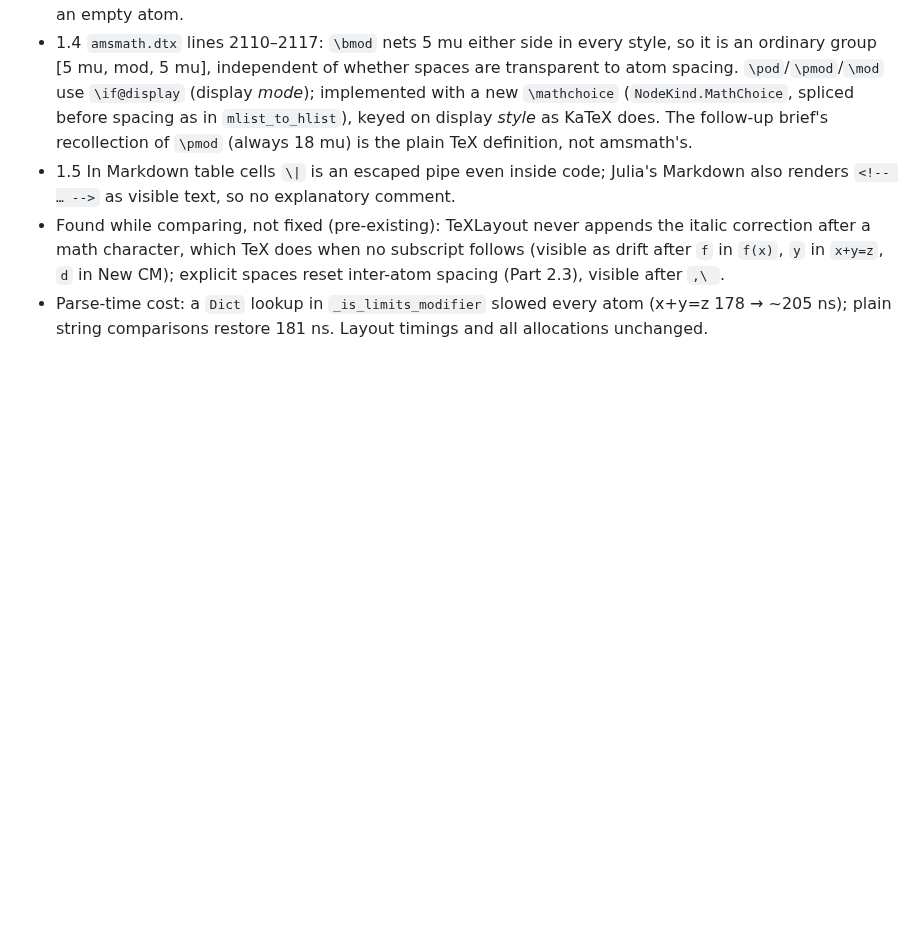
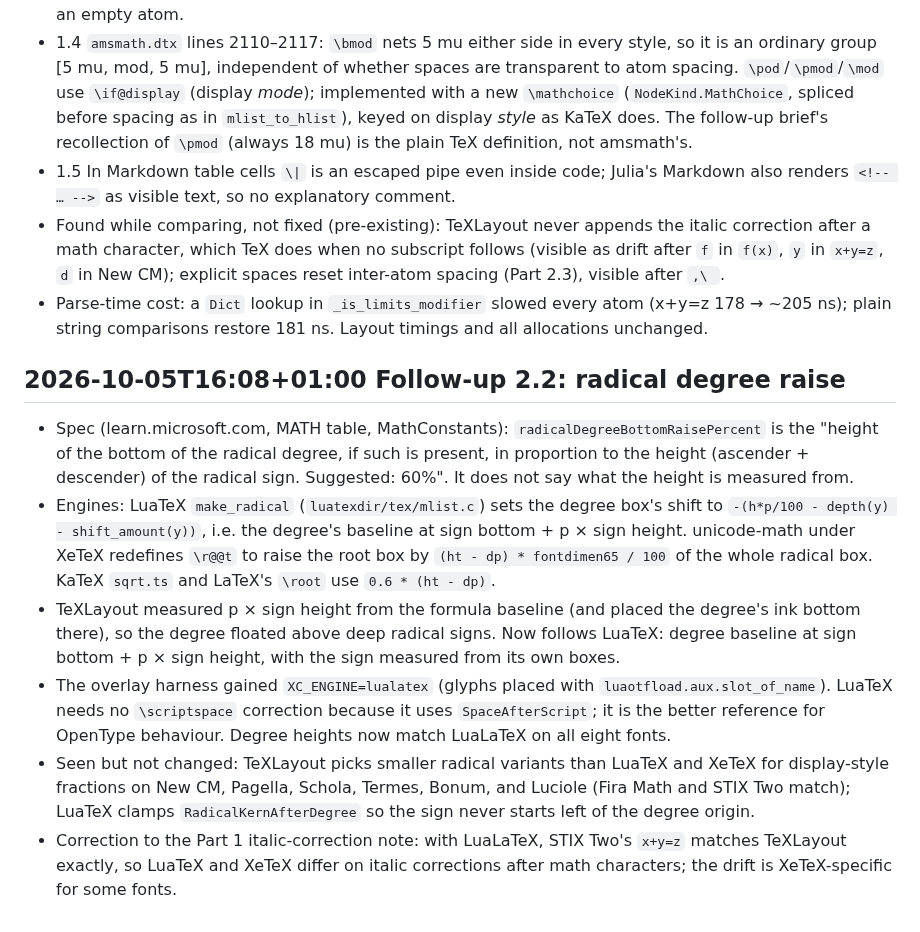
Before and after one commit to dawbarton/TeXLayout.jl, a Markdown page: notes.md, the part around the change. GitHub-like rendering; blank space fills up the shorter version.

Commit message:
Record follow-up 2.2 notes
Co-Authored-By: Claude Opus 5.5 <noreply@anthropic.com>

```diff
--- a/notes.md
+++ b/notes.md
@@ -1491,3 +1491,30 @@
 - Parse-time cost: a `Dict` lookup in `_is_limits_modifier` slowed every atom
   (x+y=z 178 → ~205 ns); plain string comparisons restore 181 ns. Layout
   timings and all allocations unchanged.
+
+## 2026-10-05T16:08+01:00 Follow-up 2.2: radical degree raise
+
+- Spec (learn.microsoft.com, MATH table, MathConstants): `radicalDegreeBottomRaisePercent`
+  is the "height of the bottom of the radical degree, if such is present, in
+  proportion to the height (ascender + descender) of the radical sign.
+  Suggested: 60%". It does not say what the height is measured from.
+- Engines: LuaTeX `make_radical` (`luatexdir/tex/mlist.c`) sets the degree box's
+  shift to `-(h*p/100 - depth(y) - shift_amount(y))`, i.e. the degree's baseline
+  at sign bottom + p × sign height. unicode-math under XeTeX redefines `\r@@t`
+  to raise the root box by `(ht - dp) * fontdimen65 / 100` of the whole radical
+  box. KaTeX `sqrt.ts` and LaTeX's `\root` use `0.6 * (ht - dp)`.
+- TeXLayout measured p × sign height from the formula baseline (and placed the
+  degree's ink bottom there), so the degree floated above deep radical signs.
+  Now follows LuaTeX: degree baseline at sign bottom + p × sign height, with the
+  sign measured from its own boxes.
+- The overlay harness gained `XC_ENGINE=lualatex` (glyphs placed with
+  `luaotfload.aux.slot_of_name`). LuaTeX needs no `\scriptspace` correction
+  because it uses `SpaceAfterScript`; it is the better reference for OpenType
+  behaviour. Degree heights now match LuaLaTeX on all eight fonts.
+- Seen but not changed: TeXLayout picks smaller radical variants than LuaTeX
+  and XeTeX for display-style fractions on New CM, Pagella, Schola, Termes,
+  Bonum, and Luciole (Fira Math and STIX Two match); LuaTeX clamps
+  `RadicalKernAfterDegree` so the sign never starts left of the degree origin.
+- Correction to the Part 1 italic-correction note: with LuaLaTeX, STIX Two's
+  `x+y=z` matches TeXLayout exactly, so LuaTeX and XeTeX differ on italic
+  corrections after math characters; the drift is XeTeX-specific for some fonts.
```
